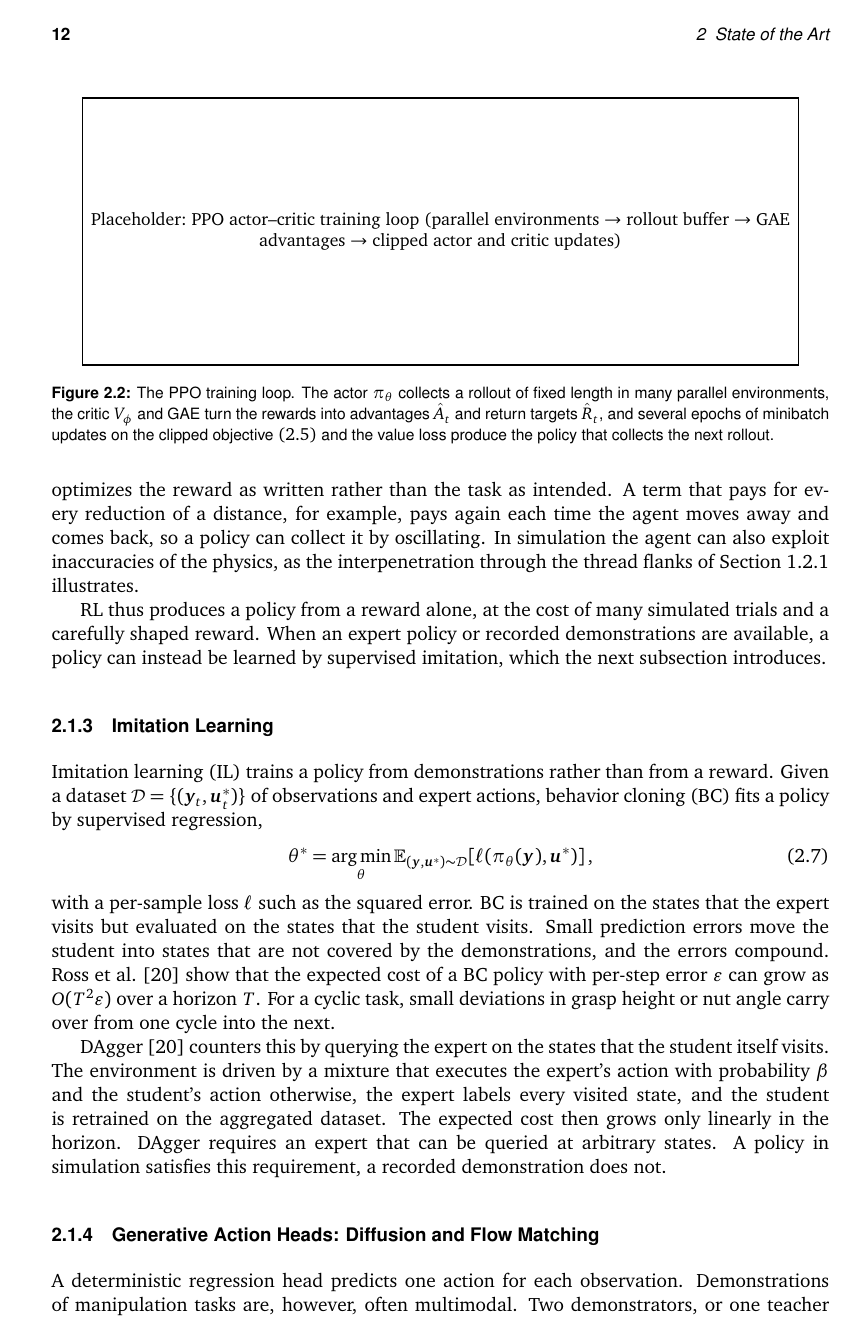
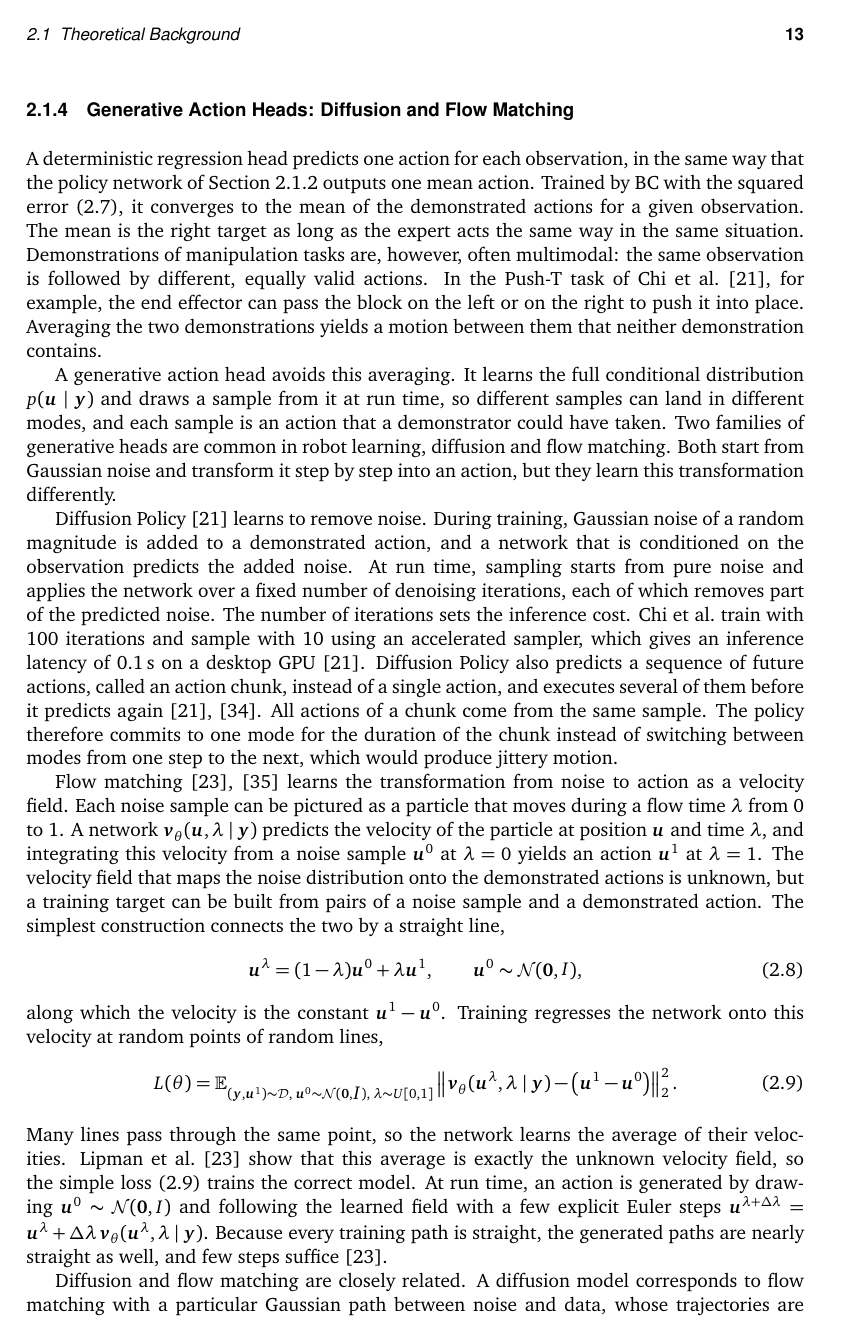
Before and after one commit to CarstenOtl/MasterThesisReport, LaTeX slides (thesis/main.tex, which reads thesis/source/chapter02.tex): page 30 of 85 before the commit and page 31 of 85 after it. Compiled offline with pdfLaTeX; a missing font is replaced by an installed copy or a similar font; a LaTeX package or settings file that is missing is left out.

Commit message:
progress save: section2.1.4 --> not done

```diff
--- a/thesis/source/chapter02.tex
+++ b/thesis/source/chapter02.tex
@@ -76,7 +76,7 @@ The reward is the only specification of the task that the agent receives, and it
 
 \subsection{Imitation Learning}\label{sec:il-background}
 
-\Ac{IL} trains a policy from demonstrations rather than from a reward. Given a dataset $\Dset=\{(\obs_t,\act^{*}_t)\}$ of observations and expert actions, \ac{BC} fits a policy by supervised regression,
+\Ac{IL} is the problem of learning a policy from the demonstrations of an expert rather than from a reward. \Ac{IL} methods differ in how they use the demonstrations. The simplest method, \ac{BC}, reduces \ac{IL} to supervised learning~\cite{Ross2011}. It treats every demonstrated pair of observation and expert action as a labeled training example and fits the learned policy, called the student, to these labels. Given a dataset $\Dset=\{(\obs_t,\act^{*}_t)\}$, \ac{BC} solves the regression problem
 \begin{equation}\label{eq:bc}
   \theta^{*}=\argmin_\theta \E_{(\obs,\act^{*})\sim\Dset}\!\left[\ell\!\left(\piS(\obs),\act^{*}\right)\right],
 \end{equation}
@@ -86,11 +86,23 @@ with a per-sample loss $\ell$ such as the squared error. \ac{BC} is trained on t
 
 \subsection{Generative Action Heads: Diffusion and Flow Matching}\label{sec:generative-background}
 
-A deterministic regression head predicts one action for each observation. Demonstrations of manipulation tasks are, however, often multimodal. Two demonstrators, or one teacher recovering from two different disturbances, may approach the same nut from different sides, and averaging their actions produces an action that neither of them would take. Generative action heads represent the full conditional distribution $p(\act\mid\obs)$ and sample from it at run time. Diffusion Policy~\cite{Chi2024} models the distribution of action sequences by iterative denoising. Gaussian noise is added to demonstrated action chunks in a forward process, a network is trained to predict the noise, and actions are generated by reversing the process over tens to hundreds of denoising steps. Diffusion policies handle multimodality and predict action chunks, which improves temporal consistency, but their sampling cost is high for control loops with tight latency budgets.
+A deterministic regression head predicts one action for each observation, in the same way that the policy network of Section~\ref{sec:rl-background} outputs one mean action. Trained by \ac{BC} with the squared error \eqref{eq:bc}, it converges to the mean of the demonstrated actions for a given observation. The mean is the right target as long as the expert acts the same way in the same situation. Demonstrations of manipulation tasks are, however, often multimodal: the same observation is followed by different, equally valid actions. In the Push-T task of Chi et al.~\cite{Chi2024}, for example, the end effector can pass the block on the left or on the right to push it into place. Averaging the two demonstrations yields a motion between them that neither demonstration contains.
 
-Flow matching~\cite{Lipman2023,Lipman2024} reaches the same goal with a simpler training target and a cheaper sampler. Instead of a stochastic denoising process it learns a time-dependent velocity field $\vec{v}_\theta(\vec{x},\lambda)$ that transports samples of a simple source distribution $p_0$, typically a standard Gaussian, to the data distribution $p_1$ along the \ac{ODE} $\dot{\vec{x}}=\vec{v}_\theta(\vec{x},\lambda)$ for $\lambda\in[0,1]$. The conditional flow-matching objective regresses the velocity field onto the velocity of a prescribed conditional probability path between a source sample and a data sample. With the linear interpolant $\vec{x}^{\lambda}=(1-\lambda)\vec{x}^{0}+\lambda\vec{x}^{1}$, whose velocity is $\vec{x}^{1}-\vec{x}^{0}$, the objective is a plain regression, and the learned \ac{ODE} can be integrated with a handful of Euler steps. Section~\ref{sec:flow-matching} derives this objective and states it for conditional action chunks.
+A generative action head avoids this averaging. It learns the full conditional distribution $p(\act\mid\obs)$ and draws a sample from it at run time, so different samples can land in different modes, and each sample is an action that a demonstrator could have taken. Two families of generative heads are common in robot learning, diffusion and flow matching. Both start from Gaussian noise and transform it step by step into an action, but they learn this transformation differently.
 
-Diffusion and flow matching are closely related. The forward noising process of a diffusion model defines a Gaussian probability path between data and noise, and its reverse process can equally be written as a deterministic probability-flow \ac{ODE} driven by the learned score. Flow matching with Gaussian conditional paths contains this diffusion path as a special case, and with the optimal-transport path it replaces the curved diffusion trajectories by straight lines that are cheaper to integrate~\cite{Lipman2023}. Figure~\ref{fig:diffusion-vs-fm} contrasts the two. The practical consequences are the absence of a noise schedule, a regression target that is a simple difference of two samples, and samplers with few steps. Flow matching is the action head of vision-language-action models such as $\pi_0$~\cite{Black2026}, which generate 50-step action chunks with ten integration steps. RQ2 asks whether this generative head distills the hybrid-teacher demonstrations better than deterministic regression with recurrent or Transformer backbones.
+Diffusion Policy~\cite{Chi2024} learns to remove noise. During training, Gaussian noise of a random magnitude is added to a demonstrated action, and a network that is conditioned on the observation predicts the added noise. At run time, sampling starts from pure noise and applies the network over a fixed number of denoising iterations, each of which removes part of the predicted noise. The number of iterations sets the inference cost. Chi et al.\ train with 100 iterations and sample with 10 using an accelerated sampler, which gives an inference latency of 0.1\,s on a desktop GPU~\cite{Chi2024}. Diffusion Policy also predicts a sequence of future actions, called an action chunk, instead of a single action, and executes several of them before it predicts again~\cite{Chi2024,Zhao2023}. All actions of a chunk come from the same sample. The policy therefore commits to one mode for the duration of the chunk instead of switching between modes from one step to the next, which would produce jittery motion.
+
+Flow matching~\cite{Lipman2023,Lipman2024} learns the transformation from noise to action as a velocity field. Each noise sample can be pictured as a particle that moves during a flow time $\lambda$ from 0 to 1. A network $\vec{v}_\theta(\act,\lambda\mid\obs)$ predicts the velocity of the particle at position $\act$ and time $\lambda$, and integrating this velocity from a noise sample $\act^{0}$ at $\lambda=0$ yields an action $\act^{1}$ at $\lambda=1$. The velocity field that maps the noise distribution onto the demonstrated actions is unknown, but a training target can be built from pairs of a noise sample and a demonstrated action. The simplest construction connects the two by a straight line,
+\begin{equation}\label{eq:fm-line}
+  \act^{\lambda}=(1-\lambda)\act^{0}+\lambda\act^{1},\qquad \act^{0}\sim\mathcal{N}(\vec{0},\mat{I}),
+\end{equation}
+along which the velocity is the constant $\act^{1}-\act^{0}$. Training regresses the network onto this velocity at random points of random lines,
+\begin{equation}\label{eq:fm-loss}
+  L(\theta)=\E_{(\obs,\act^{1})\sim\Dset,\;\act^{0}\sim\mathcal{N}(\vec{0},\mat{I}),\;\lambda\sim U[0,1]}\left\|\vec{v}_\theta(\act^{\lambda},\lambda\mid\obs)-\left(\act^{1}-\act^{0}\right)\right\|_2^{2}.
+\end{equation}
+Many lines pass through the same point, so the network learns the average of their velocities. Lipman et al.~\cite{Lipman2023} show that this average is exactly the unknown velocity field, so the simple loss \eqref{eq:fm-loss} trains the correct model. At run time, an action is generated by drawing $\act^{0}\sim\mathcal{N}(\vec{0},\mat{I})$ and following the learned field with a few explicit Euler steps $\act^{\lambda+\Delta\lambda}=\act^{\lambda}+\Delta\lambda\,\vec{v}_\theta(\act^{\lambda},\lambda\mid\obs)$. Because every training path is straight, the generated paths are nearly straight as well, and few steps suffice~\cite{Lipman2023}.
+
+Diffusion and flow matching are closely related. A diffusion model corresponds to flow matching with a particular Gaussian path between noise and data, whose trajectories are curved. The straight-line path of \eqref{eq:fm-line} replaces them by straighter trajectories that need fewer integration steps~\cite{Lipman2023}. Figure~\ref{fig:diffusion-vs-fm} contrasts the two. In practice, flow matching needs no noise schedule, its regression target is the difference of two samples, and it samples deterministically from a given noise sample. Flow matching is the action head of vision-language-action models such as $\pi_0$~\cite{Black2026}, which generate 50-step action chunks with ten integration steps.
 
 \begin{figure}[htb]%
     \centering%
```
Also changed, not shown: 1 other file.
